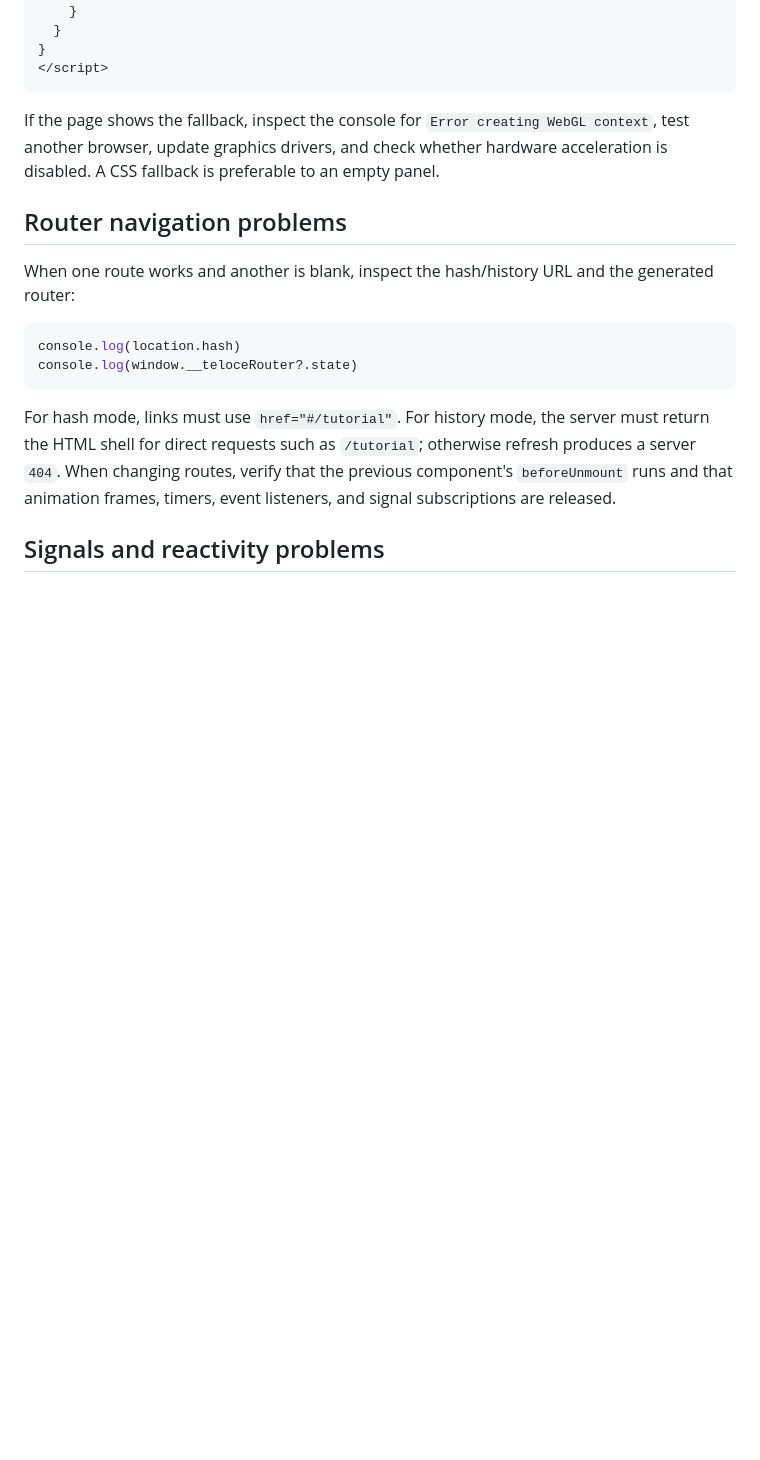
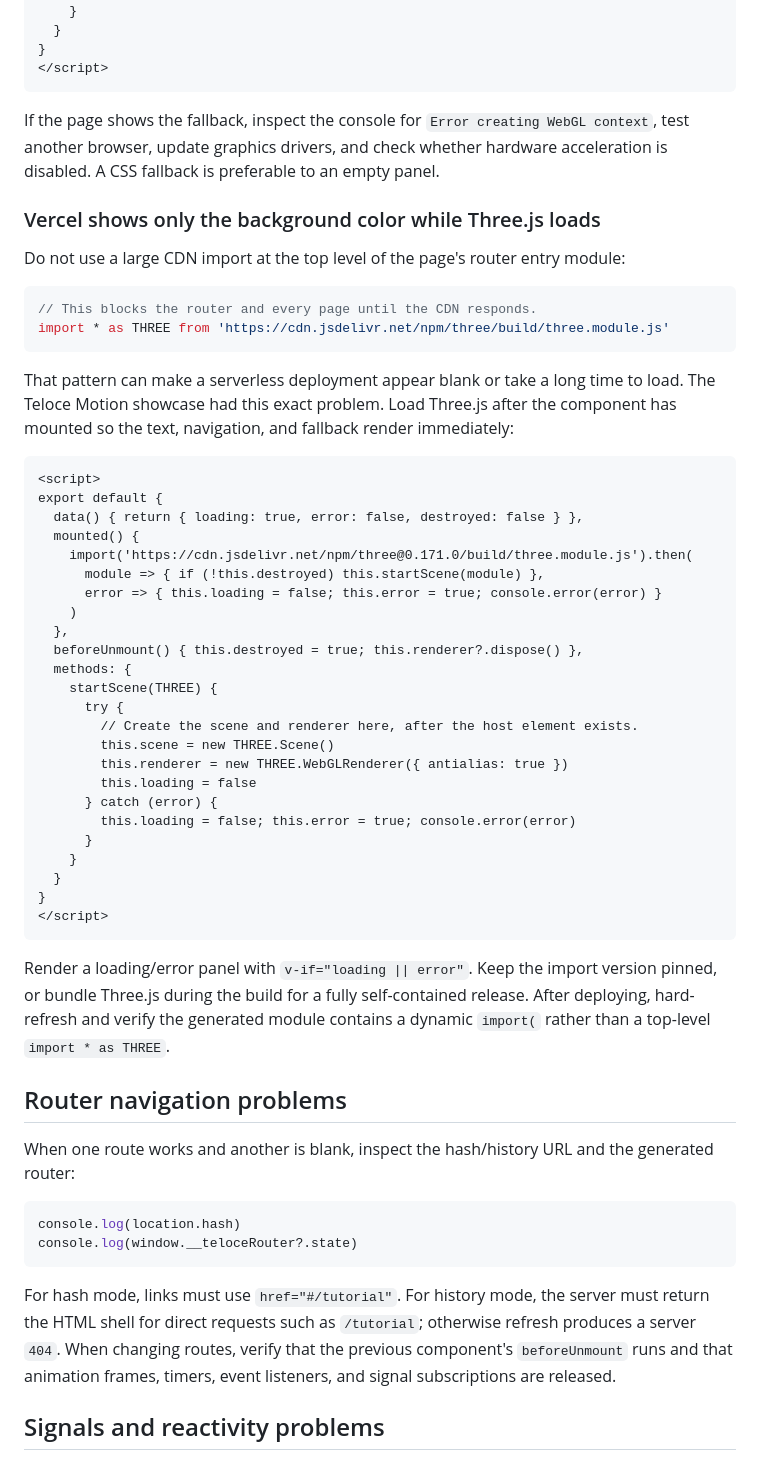
Before and after one commit to Flaxon-Labs/teloce-py, a Markdown page: docs/troubleshooting.md, the part around the change. Drawn GitHub-style; blank space fills up the shorter version.

````diff
--- a/docs/troubleshooting.md
+++ b/docs/troubleshooting.md
@@ -176,6 +176,46 @@ export default {
 
 If the page shows the fallback, inspect the console for `Error creating WebGL context`, test another browser, update graphics drivers, and check whether hardware acceleration is disabled. A CSS fallback is preferable to an empty panel.
 
+### Vercel shows only the background color while Three.js loads
+
+Do not use a large CDN import at the top level of the page's router entry module:
+
+```js
+// This blocks the router and every page until the CDN responds.
+import * as THREE from 'https://cdn.jsdelivr.net/npm/three/build/three.module.js'
+```
+
+That pattern can make a serverless deployment appear blank or take a long time to load. The Teloce Motion showcase had this exact problem. Load Three.js after the component has mounted so the text, navigation, and fallback render immediately:
+
+```html
+<script>
+export default {
+  data() { return { loading: true, error: false, destroyed: false } },
+  mounted() {
+    import('https://cdn.jsdelivr.net/npm/three@0.171.0/build/three.module.js').then(
+      module => { if (!this.destroyed) this.startScene(module) },
+      error => { this.loading = false; this.error = true; console.error(error) }
+    )
+  },
+  beforeUnmount() { this.destroyed = true; this.renderer?.dispose() },
+  methods: {
+    startScene(THREE) {
+      try {
+        // Create the scene and renderer here, after the host element exists.
+        this.scene = new THREE.Scene()
+        this.renderer = new THREE.WebGLRenderer({ antialias: true })
+        this.loading = false
+      } catch (error) {
+        this.loading = false; this.error = true; console.error(error)
+      }
+    }
+  }
+}
+</script>
+```
+
+Render a loading/error panel with `v-if="loading || error"`. Keep the import version pinned, or bundle Three.js during the build for a fully self-contained release. After deploying, hard-refresh and verify the generated module contains a dynamic `import(` rather than a top-level `import * as THREE`.
+
 ## Router navigation problems
 
 When one route works and another is blank, inspect the hash/history URL and the generated router:
````
Also changed, not shown: docs/lessons/18-teloce-showcase.md (+44 -0 lines), docs/lessons/21-runtime-files-and-router.md (+24 -0 lines).
